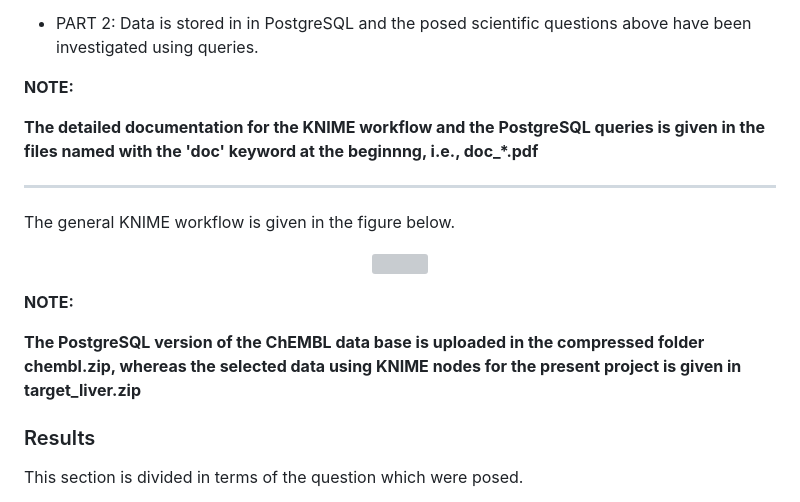
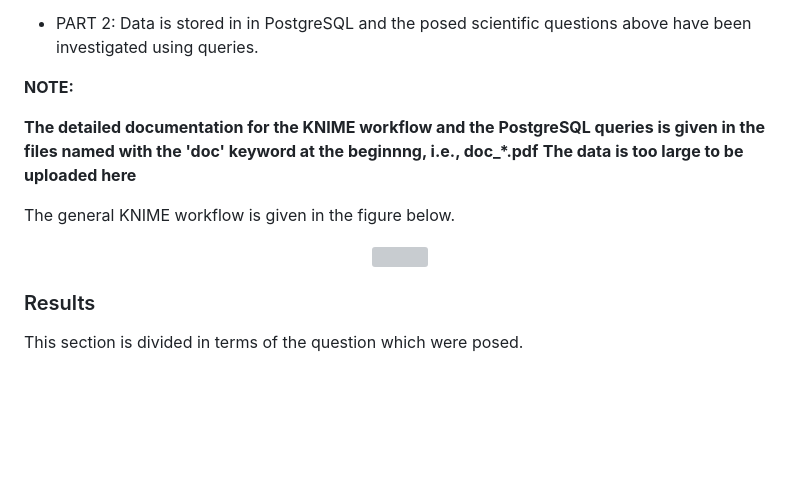
Before and after one commit to arjeta-rushiti/data-science-portfolio, a Markdown page: targets_liver_chembl/README.md, the part around the change printed below. Drawn GitHub-style; blank space fills up the shorter version; grey boxes are pictures that could not be loaded.

```diff
--- a/targets_liver_chembl/README.md
+++ b/targets_liver_chembl/README.md
@@ -51,7 +50,7 @@ This project consists of two parts:
 **NOTE:**
 
 **The detailed documentation for the KNIME workflow and the PostgreSQL queries is given in the files named with the 'doc' keyword at the beginnng, i.e., doc_*.pdf**
-<hr>
+**The data is too large to be uploaded here**
 
 The general KNIME workflow is given in the figure below.
 
@@ -60,9 +59,4 @@ The general KNIME workflow is given in the figure below.
 </p>
-
-**NOTE:**
-
-**The PostgreSQL version of the ChEMBL data base is uploaded in the compressed folder chembl.zip, whereas the selected data using KNIME nodes for the present project is given in target_liver.zip**
-
 
 ### Results
 
```
Also changed, not shown: other parts of targets_liver_chembl/README.md (+10 -11 lines).
